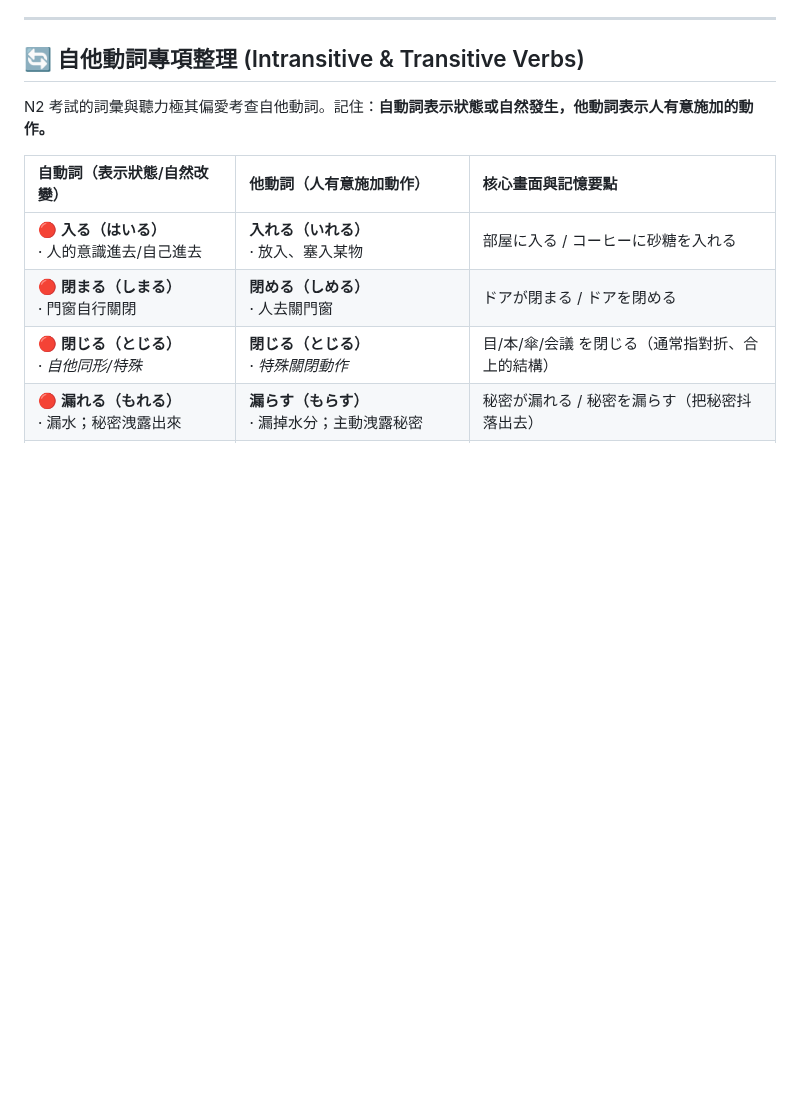
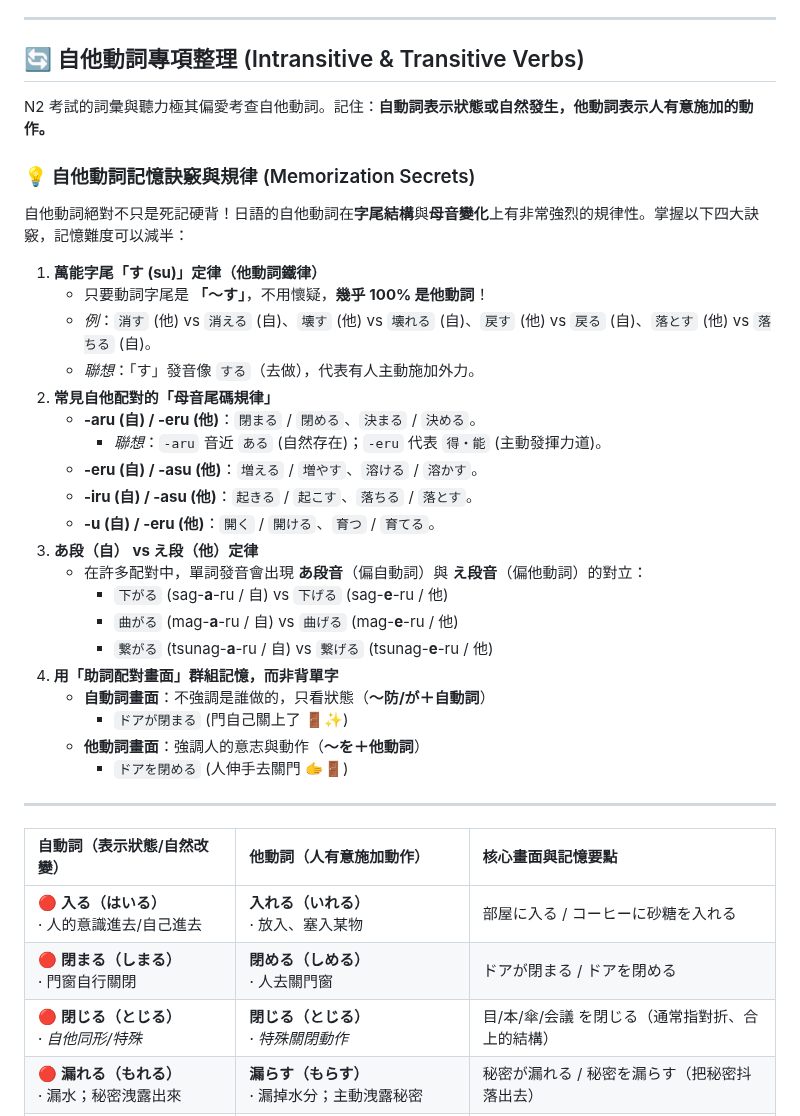
Before and after one commit to sang959699/StudyJapanese, a Markdown page: 3_N2_Vocabulary_Bank_and_Verbs.md, the part around the change. Rendered like a GitHub page; blank space fills up the shorter version.

Commit message:
docs: add transitive and intransitive verb memorization tricks to study notes

```diff
--- a/3_N2_Vocabulary_Bank_and_Verbs.md
+++ b/3_N2_Vocabulary_Bank_and_Verbs.md
@@ -22,6 +22,33 @@
 ## 🔄 自他動詞專項整理 (Intransitive & Transitive Verbs)
 
 N2 考試的詞彙與聽力極其偏愛考查自他動詞。記住：**自動詞表示狀態或自然發生，他動詞表示人有意施加的動作。**
+
+### 💡 自他動詞記憶訣竅與規律 (Memorization Secrets)
+
+自他動詞絕對不只是死記硬背！日語的自他動詞在**字尾結構**與**母音變化**上有非常強烈的規律性。掌握以下四大訣竅，記憶難度可以減半：
+
+1.  **萬能字尾「す (su)」定律（他動詞鐵律）**
+    *   只要動詞字尾是 **「～す」**，不用懷疑，**幾乎 100% 是他動詞**！
+    *   *例*：`消す` (他) vs `消える` (自)、`壊す` (他) vs `壊れる` (自)、`戻す` (他) vs `戻る` (自)、`落とす` (他) vs `落ちる` (自)。
+    *   *聯想*：「す」發音像 `する`（去做），代表有人主動施加外力。
+2.  **常見自他配對的「母音尾碼規律」**
+    *   **-aru (自) / -eru (他)**：`閉まる` / `閉める`、`決まる` / `決める`。
+        *   *聯想*：`-aru` 音近 `ある` (自然存在)；`-eru` 代表 `得・能` (主動發揮力道)。
+    *   **-eru (自) / -asu (他)**：`増える` / `増やす`、`溶ける` / `溶かす`。
+    *   **-iru (自) / -asu (他)**：`起きる` / `起こす`、`落ちる` / `落とす`。
+    *   **-u (自) / -eru (他)**：`開く` / `開ける`、`育つ` / `育てる`。
+3.  **あ段（自） vs え段（他）定律**
+    *   在許多配對中，單詞發音會出現 **あ段音**（偏自動詞）與 **え段音**（偏他動詞）的對立：
+        *   `下がる` (sag-**a**-ru / 自) vs `下げる` (sag-**e**-ru / 他)
+        *   `曲がる` (mag-**a**-ru / 自) vs `曲げる` (mag-**e**-ru / 他)
+        *   `繋がる` (tsunag-**a**-ru / 自) vs `繋げる` (tsunag-**e**-ru / 他)
+4.  **用「助詞配對畫面」群組記憶，而非背單字**
+    *   **自動詞畫面**：不強調是誰做的，只看狀態（**～防/が＋自動詞**）
+        *   `ドアが閉まる` (門自己關上了 🚪✨)
+    *   **他動詞畫面**：強調人的意志與動作（**～を＋他動詞**）
+        *   `ドアを閉める` (人伸手去關門 🫱🚪)
+
+---
 
 | 自動詞（表示狀態/自然改變） | 他動詞（人有意施加動作） | 核心畫面與記憶要點 |
 | :--- | :--- | :--- |
```
